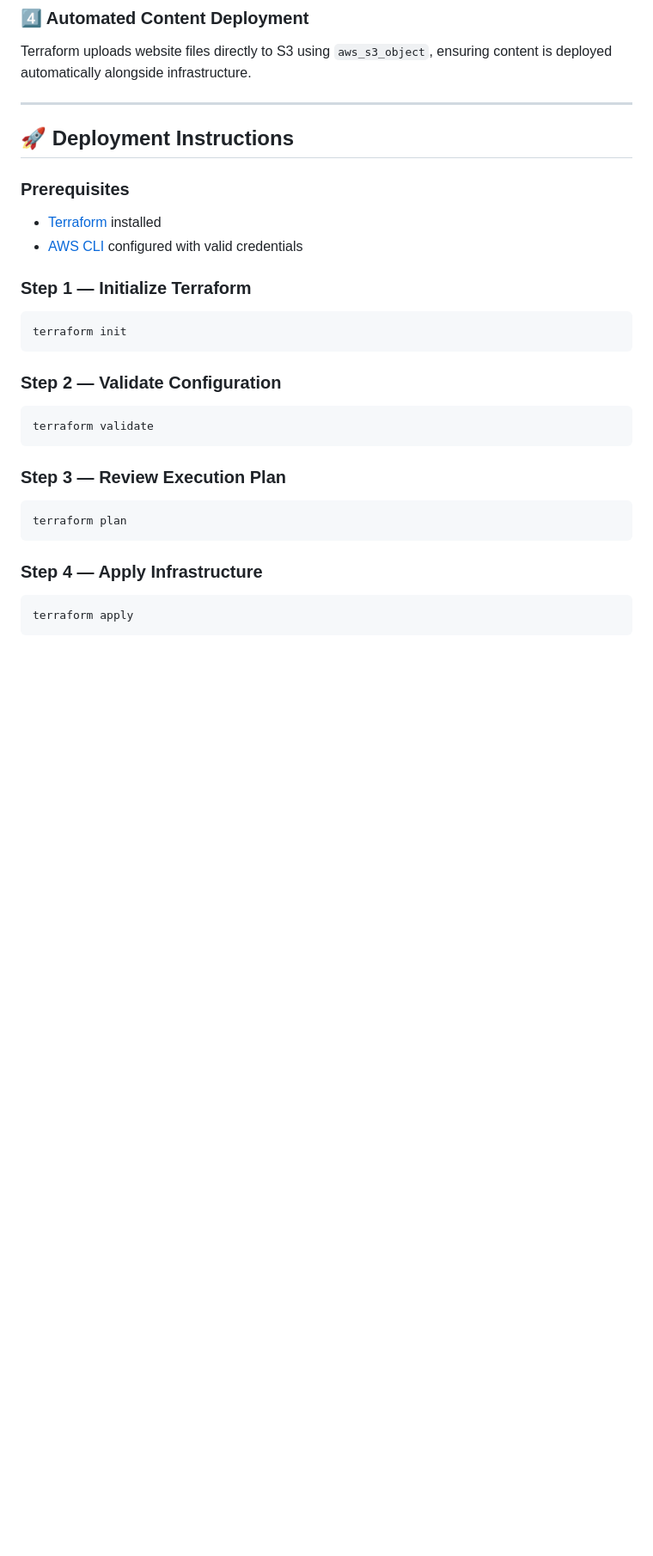
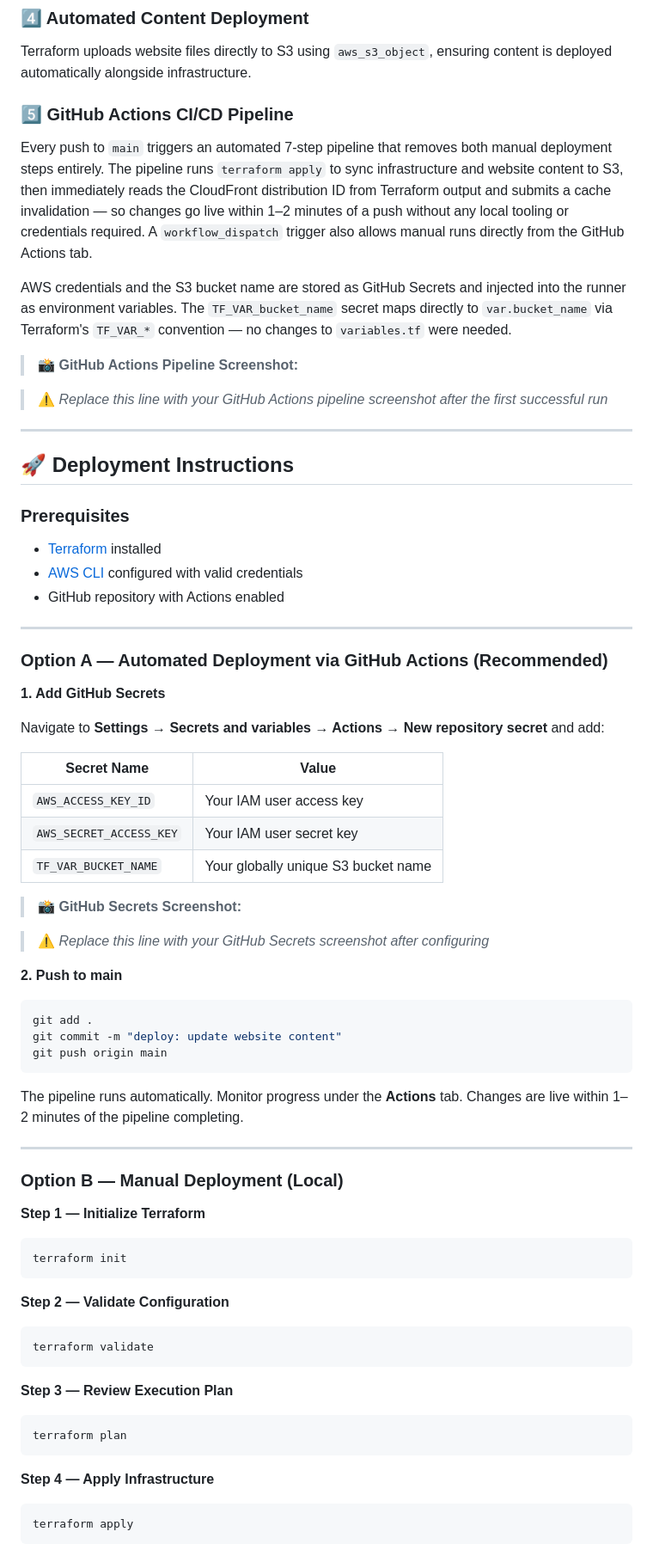
Before and after one commit to sanjog-shrestha/Static-Website-Hosting-on-AWS, a Markdown page: README.md, the part around one of its changes. Shown at 86% size. Drawn GitHub-style; blank space fills up the shorter version.

Commit message:
Github-Actions

````diff
--- a/README.md
+++ b/README.md
@@ -107,6 +109,16 @@ The S3 bucket policy uses a `Condition` block to ensure **only this specific Clo
 
 Terraform uploads website files directly to S3 using `aws_s3_object`, ensuring content is deployed automatically alongside infrastructure.
 
+### 5️⃣ GitHub Actions CI/CD Pipeline
+
+Every push to `main` triggers an automated 7-step pipeline that removes both manual deployment steps entirely. The pipeline runs `terraform apply` to sync infrastructure and website content to S3, then immediately reads the CloudFront distribution ID from Terraform output and submits a cache invalidation — so changes go live within 1–2 minutes of a push without any local tooling or credentials required. A `workflow_dispatch` trigger also allows manual runs directly from the GitHub Actions tab.
+
+AWS credentials and the S3 bucket name are stored as GitHub Secrets and injected into the runner as environment variables. The `TF_VAR_bucket_name` secret maps directly to `var.bucket_name` via Terraform's `TF_VAR_*` convention — no changes to `variables.tf` were needed.
+
+> 📸 **GitHub Actions Pipeline Screenshot:**
+<!-- TO ADD: Go to your repository → Actions tab → click the latest Deploy Static Website run → take a screenshot showing all 7 steps passing → upload to GitHub and replace this line with the img tag -->
+> ⚠️ *Replace this line with your GitHub Actions pipeline screenshot after the first successful run*
+
 ---
 
 ## 🚀 Deployment Instructions
@@ -114,23 +126,56 @@ Terraform uploads website files directly to S3 using `aws_s3_object`, ensuring c
 ### Prerequisites
 - [Terraform](https://developer.hashicorp.com/terraform/install) installed
 - [AWS CLI](https://aws.amazon.com/cli/) configured with valid credentials
+- GitHub repository with Actions enabled
 
-### Step 1 — Initialize Terraform
+---
+
+### Option A — Automated Deployment via GitHub Actions (Recommended)
+
+**1. Add GitHub Secrets**
+
+Navigate to **Settings → Secrets and variables → Actions → New repository secret** and add:
+
+| Secret Name | Value |
+|---|---|
+| `AWS_ACCESS_KEY_ID` | Your IAM user access key |
+| `AWS_SECRET_ACCESS_KEY` | Your IAM user secret key |
+| `TF_VAR_BUCKET_NAME` | Your globally unique S3 bucket name |
+
+> 📸 **GitHub Secrets Screenshot:**
+<!-- TO ADD: Go to Settings → Secrets and variables → Actions → take a screenshot showing the three secrets exist → upload to GitHub and replace this line with the img tag -->
+> ⚠️ *Replace this line with your GitHub Secrets screenshot after configuring*
+
+**2. Push to main**
+
+```bash
+git add .
+git commit -m "deploy: update website content"
+git push origin main
+```
+
+The pipeline runs automatically. Monitor progress under the **Actions** tab. Changes are live within 1–2 minutes of the pipeline completing.
+
+---
+
+### Option B — Manual Deployment (Local)
+
+**Step 1 — Initialize Terraform**
 ```bash
 terraform init
 ```
 
-### Step 2 — Validate Configuration
+**Step 2 — Validate Configuration**
 ```bash
 terraform validate
 ```
 
-### Step 3 — Review Execution Plan
+**Step 3 — Review Execution Plan**
 ```bash
 terraform plan
 ```
 
-### Step 4 — Apply Infrastructure
+**Step 4 — Apply Infrastructure**
 ```bash
 terraform apply
 ```
````
Also changed, not shown: other parts of README.md (+36 -18 lines).
